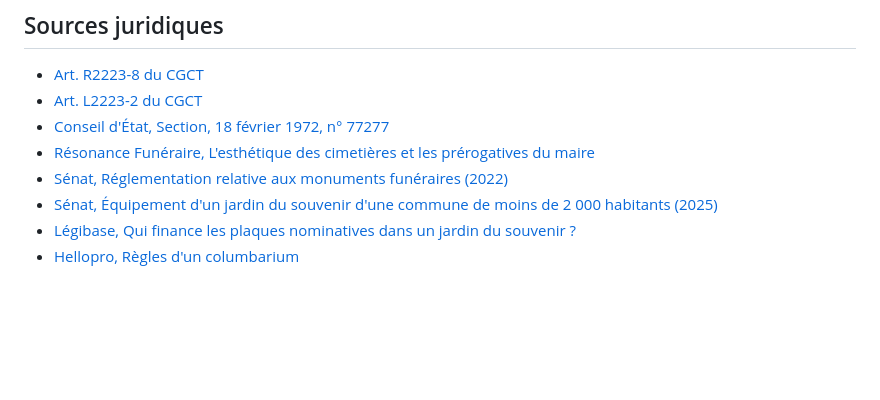
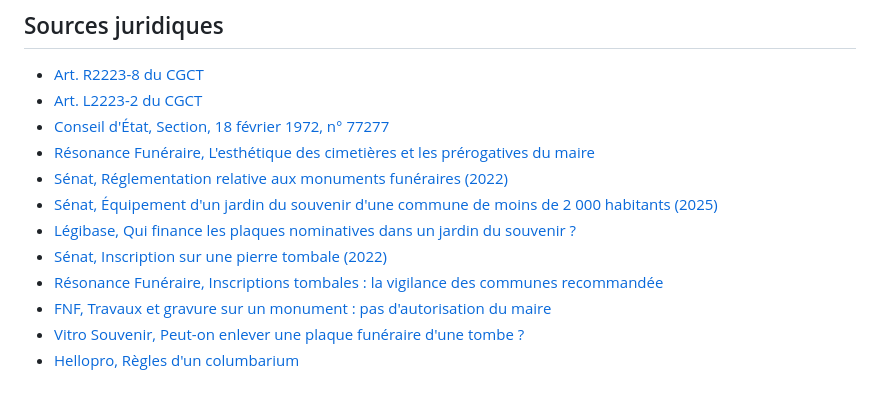
Before and after one commit to peobe-alt/FunFun, a Markdown page: docs/02-reglements-cimetieres.md, the part around one of its changes. Drawn GitHub-style; blank space fills up the shorter version.

```diff
--- a/docs/02-reglements-cimetieres.md
+++ b/docs/02-reglements-cimetieres.md
@@ -151,4 +173,8 @@ Ces règles étrangères vont dans le sens de FunFun : **elles interdisent préc
 - [Sénat, Réglementation relative aux monuments funéraires (2022)](https://www.senat.fr/questions/base/2022/qSEQ221204492.html)
 - [Sénat, Équipement d'un jardin du souvenir d'une commune de moins de 2 000 habitants (2025)](https://www.senat.fr/questions/base/2025/qSEQ250705859.html)
 - [Légibase, Qui finance les plaques nominatives dans un jardin du souvenir ?](https://etat-civil.collectivites.legibase.fr/point-de-vue-expert/qui-finance-les-plaques-nominatives-dans-un-jardin-du-souvenir-27541)
+- [Sénat, Inscription sur une pierre tombale (2022)](https://www.senat.fr/questions/base/2022/qSEQ221204163.html)
+- [Résonance Funéraire, Inscriptions tombales : la vigilance des communes recommandée](https://www.resonance-funeraire.com/reglementation/5373-inscriptions-tombales-la-vigilance-des-communes-recommandee)
+- [FNF, Travaux et gravure sur un monument : pas d'autorisation du maire](https://federation-fnf.fr/les-travaux-et-la-gravure-sur-un-monument-construit-sur-une-concession-ne-sont-pas-soumis-a-lautorisation-du-maire/)
+- [Vitro Souvenir, Peut-on enlever une plaque funéraire d'une tombe ?](https://vitro-souvenir.com/fr/reglementation/enlever-plaque-funeraire-tombe/)
 - [Hellopro, Règles d'un columbarium](https://conseils.hellopro.fr/quelles-sont-les-regles-regissant-un-columbarium-3911.html)
```
Also changed, not shown: other parts of docs/02-reglements-cimetieres.md (+23 -1 lines).
